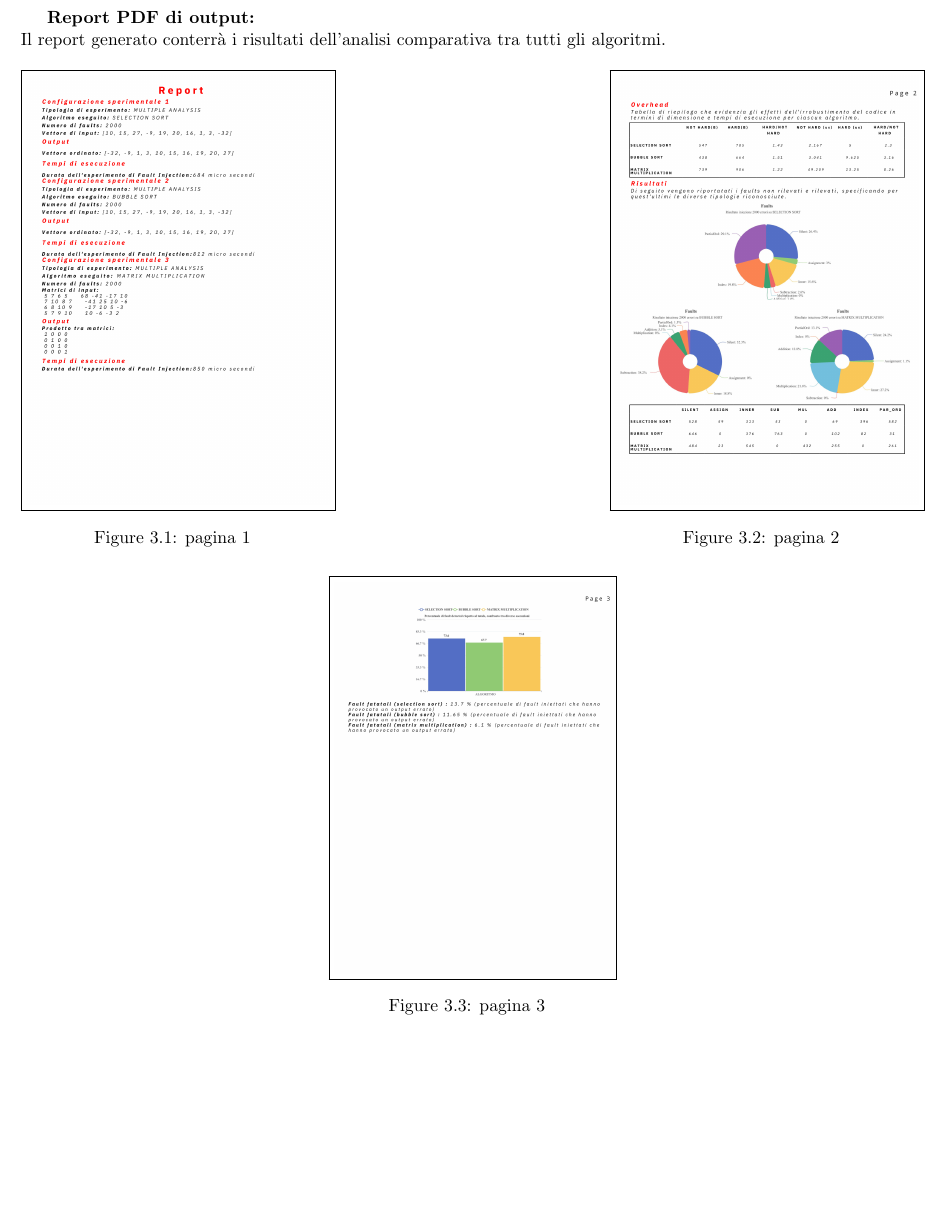
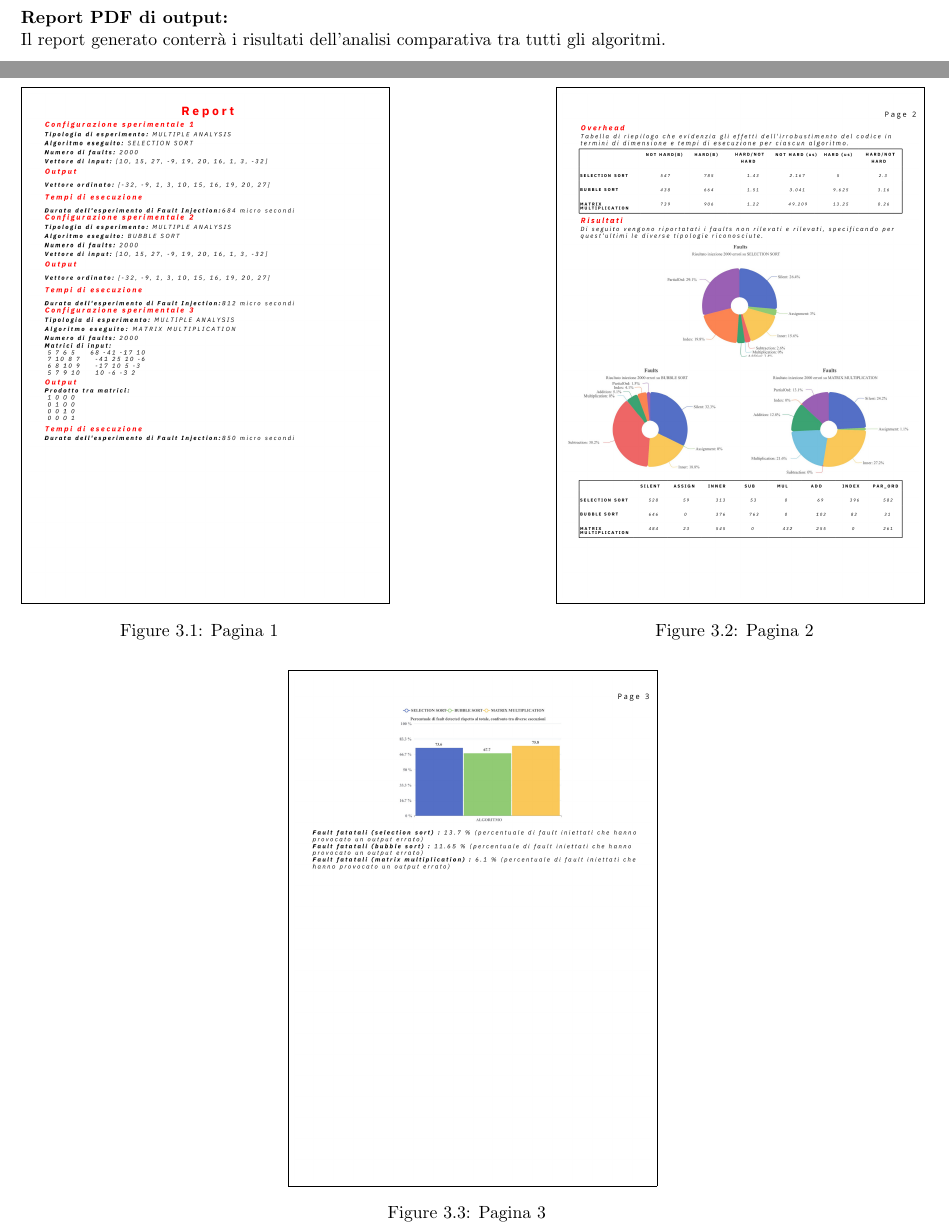
Before and after one commit to MattiaVi/fault_injection_pipeline, a LaTeX document (docs/user_manual/main.tex): part of page 7 of 7 before the commit and two parts of pages 7 and 8 of 8 after it, the two joined at a grey line, cut so that both start at the same text, the shorter picture padded with empty space. Compiled offline with pdfLaTeX.

```diff
--- a/docs/user_manual/main.tex
+++ b/docs/user_manual/main.tex
@@ -248,29 +248,30 @@
 Operazione completata. Report salvato in: results/report\_all.pdf\\
 \end{tcolorbox}
 \newpage
+\noindent
 \textbf{Report PDF di output:}\\
 Il report generato conterrà i risultati dell'analisi comparativa tra tutti gli algoritmi.
 \begin{figure}[h!]
     \centering
     % Prima riga con due immagini affiancate
-    \begin{minipage}{0.34\textwidth}
+    \begin{minipage}{0.4\textwidth}
         \centering
         \fbox{\includegraphics[width=\textwidth]{img/1.png}}
-        \caption{pagina 1}
+        \caption{Pagina 1}
     \end{minipage}
     \hfill
-    \begin{minipage}{0.34\textwidth}
+    \begin{minipage}{0.4\textwidth}
         \centering
         \fbox{\includegraphics[width=\textwidth]{img/2.png}}
-        \caption{pagina 2}
+        \caption{Pagina 2}
     \end{minipage}
 
     % Seconda riga con una sola immagine
     \vspace{0.5cm} % Spaziatura tra le righe
-    \begin{minipage}{0.31\textwidth}
+    \begin{minipage}{0.4\textwidth}
         \centering
         \fbox{\includegraphics[width=\textwidth]{img/3.png}}
-        \caption{pagina 3}
+        \caption{Pagina 3}
     \end{minipage}
 \end{figure}
 
```
Also changed, not shown: README.md (added), docs/user_manual/main.pdf.
